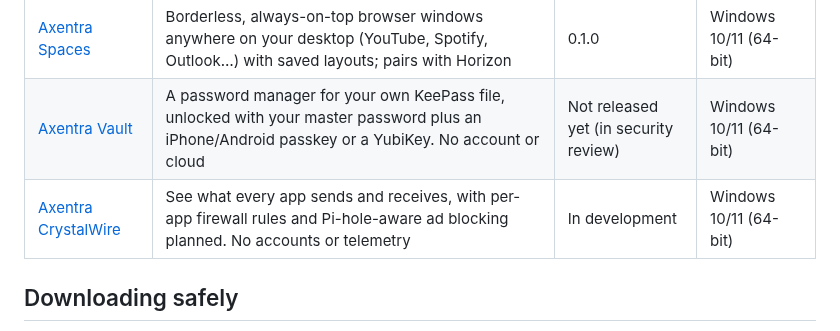
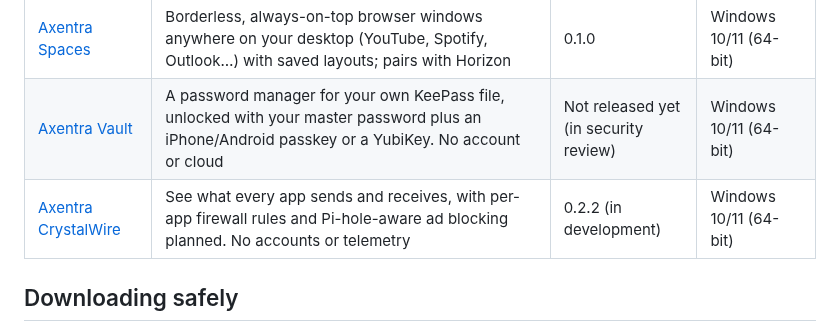
Before and after one commit to MECMwithShawn/Axentra-Software, a Markdown page: README.md, the part around the change. GitHub-like rendering.

```diff
--- a/README.md
+++ b/README.md
@@ -10,7 +10,7 @@ screenshots, release notes and security scan results. Installers and extension p
 | [Axentra Edge Extension Suite](Edge-Extension-Suite/) | Browser extensions for Microsoft Edge. First: [Axentra Horizon](Edge-Extension-Suite/Horizon/), a calm new tab with Bing and Spotlight backgrounds, your favorites bar on every site, todos, habits, birthday reminders, a daily Bible verse, floating windows, a tab stash and OneDrive/Google Drive backups | Horizon 0.3.11 | Microsoft Edge, Google Chrome |
 | [Axentra Spaces](Spaces/) | Borderless, always-on-top browser windows anywhere on your desktop (YouTube, Spotify, Outlook…) with saved layouts; pairs with Horizon | 0.1.0 | Windows 10/11 (64-bit) |
 | [Axentra Vault](Vault/) | A password manager for your own KeePass file, unlocked with your master password plus an iPhone/Android passkey or a YubiKey. No account or cloud | Not released yet (in security review) | Windows 10/11 (64-bit) |
-| [Axentra CrystalWire](CrystalWire/) | See what every app sends and receives, with per-app firewall rules and Pi-hole-aware ad blocking planned. No accounts or telemetry | In development | Windows 10/11 (64-bit) |
+| [Axentra CrystalWire](CrystalWire/) | See what every app sends and receives, with per-app firewall rules and Pi-hole-aware ad blocking planned. No accounts or telemetry | 0.2.2 (in development) | Windows 10/11 (64-bit) |
 
 ## Downloading safely
 
```
Also changed, not shown: CrystalWire/README.md (+12 -8 lines), CrystalWire/SPEC.md (+15 -0 lines), CrystalWire/logo.png (added).
